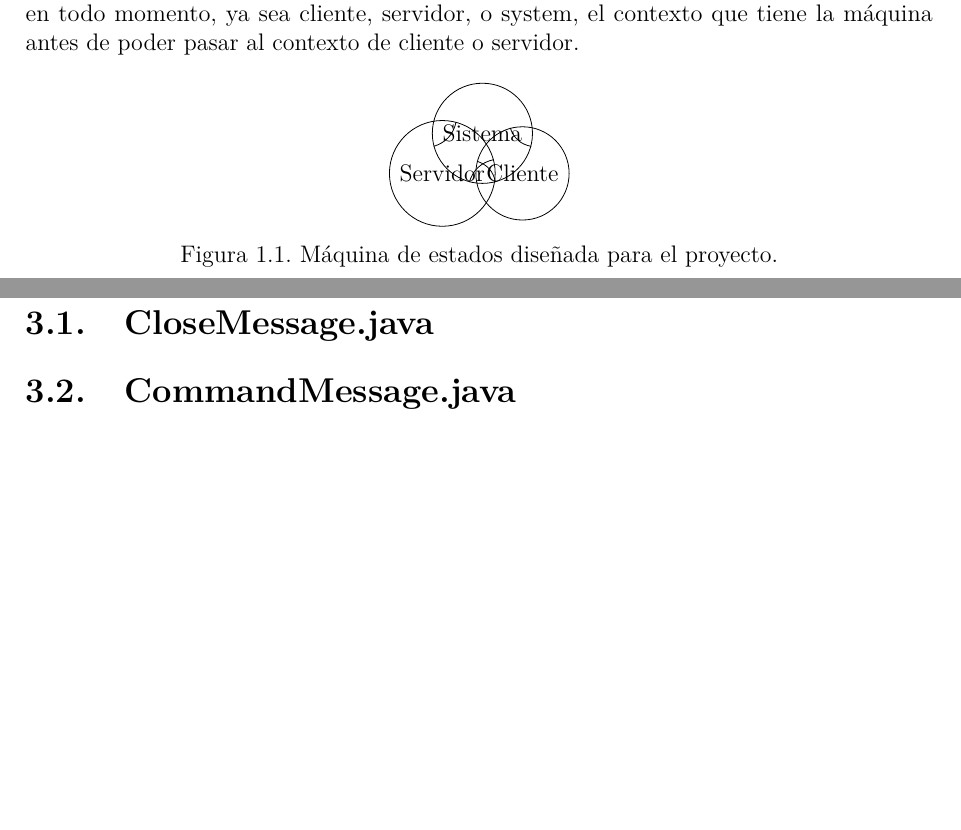
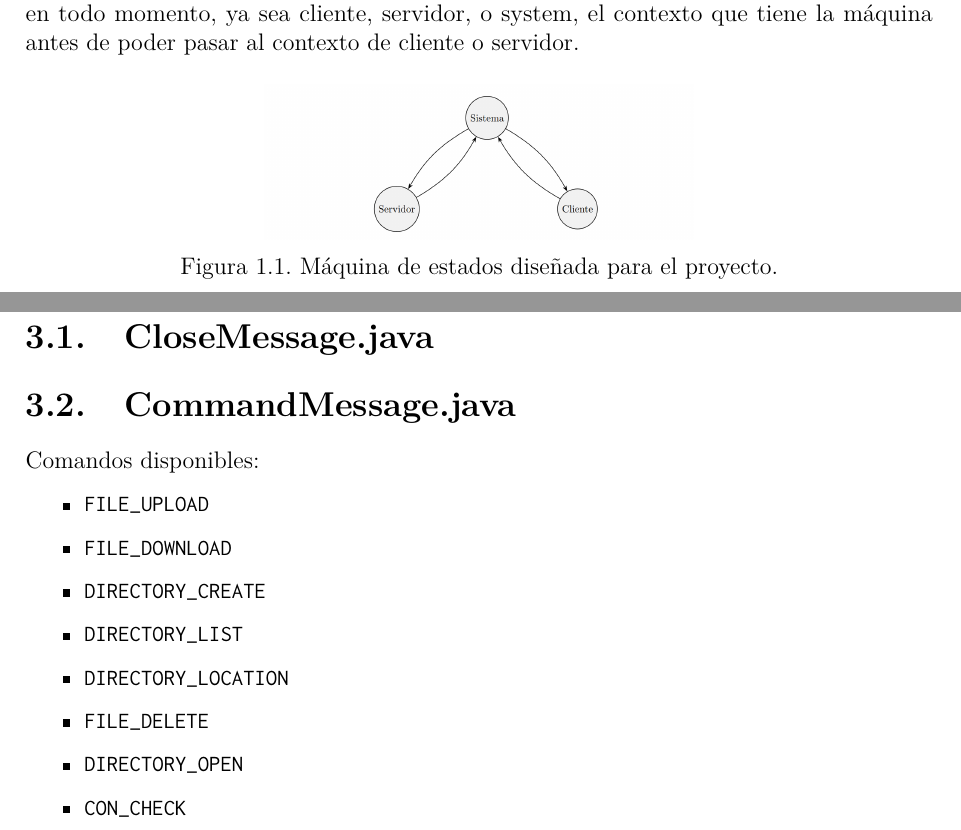
Before and after one commit to varo6/filesystem-java, a LaTeX document (documentation/main.tex): two parts of pages 3 and 6 of 9 before the commit and two parts of pages 3 and 6 of 10 after it, joined at a grey line, cut so that both start at the same text, the shorter picture padded with empty space. Compiled offline with pdfLaTeX.

Commit message:
update tex

```diff
--- a/documentation/main.tex
+++ b/documentation/main.tex
@@ -69,23 +69,31 @@
     diseñado para éste, siendo de gran importancia el contexto que tenga el programa en todo momento, ya sea
     cliente, servidor, o system, el contexto que tiene la máquina antes de poder pasar al contexto de cliente o
     servidor.
+%
+%    \begin{figure}[htb]
+%        \centering
+%        \begin{tikzpicture}[]
+%            \node[state] (s1) {Sistema};
+%            \node[state, below right of=s1] (s2) {Cliente};
+%            \node[state, below left of=s1] (s3) {Servidor};
 
-    \begin{figure}[htb]
+%            \draw
+%            (s1) edge[bend left]    (s2)
+%            (s1) edge[bend right]   (s3)
+%            (s2) edge[bend left]    (s1)
+%            (s3) edge[bend right]   (s1);
+%        \end{tikzpicture}
+%        \caption{Máquina de estados diseñada para el proyecto.}
+%        \label{fig:diagrama}
+%    \end{figure}
+
+    \begin{figure}[H]
         \centering
-        \begin{tikzpicture}[]
-            \node[state] (s1) {Sistema};
-            \node[state, below right of=s1] (s2) {Cliente};
-            \node[state, below left of=s1] (s3) {Servidor};
+        \includegraphics[scale=0.20]{resources/img/diagrama.png}
+        \caption{Máquina de estados diseñada para el proyecto.}
+        \label{fig:main}
+    \end{figure}
 
-            \draw
-            (s1) edge[bend left]    (s2)
-            (s1) edge[bend right]   (s3)
-            (s2) edge[bend left]    (s1)
-            (s3) edge[bend right]   (s1);
-        \end{tikzpicture}
-        \caption{Máquina de estados diseñada para el proyecto.}
-        \label{fig:diagrama}
-    \end{figure}
 
     Teniendo en cuenta la maquina de estados (funciona tal tal....), la estructura de archivos finalmente quedará
     organizada de la siguiente manera:
@@ -131,6 +139,20 @@
     \chapter{common}
     \section{CloseMessage.java}
     \section{CommandMessage.java}
+
+    Comandos disponibles:
+
+    \begin{itemize}
+        \item \texttt{FILE\_UPLOAD}
+        \item \texttt{FILE\_DOWNLOAD}
+        \item \texttt{DIRECTORY\_CREATE}
+        \item \texttt{DIRECTORY\_LIST}
+        \item \texttt{DIRECTORY\_LOCATION}
+        \item \texttt{FILE\_DELETE}
+        \item \texttt{DIRECTORY\_OPEN}
+        \item \texttt{CON\_CHECK}
+    \end{itemize}
+
     \section{ConsoleGUI.java}
     \section{Const.java}
     \section{Context.java}
```
Also changed, not shown: documentation/resources/img/diagrama.png (added).
